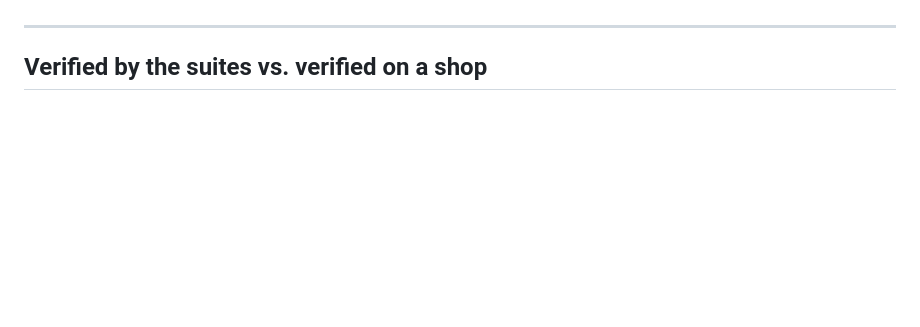
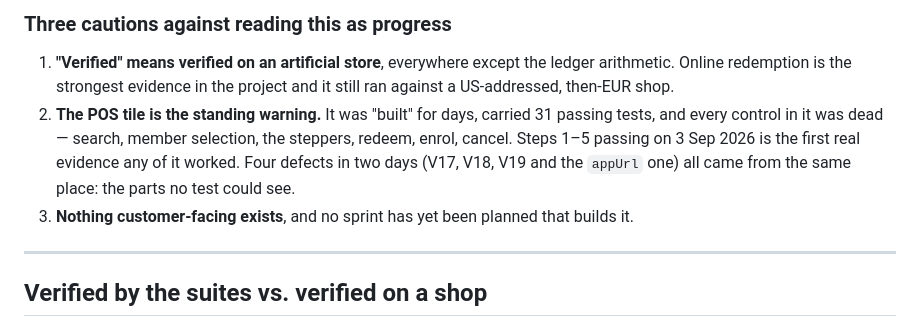
Before and after one commit to ashish23agr/osc-loyalty-app, a Markdown page: PROGRESS.md, the part around one of its changes. Rendered like a GitHub page; blank space fills up the shorter version.

```diff
--- a/PROGRESS.md
+++ b/PROGRESS.md
@@ -1264,3 +1317,16 @@ test environment and the parts that must be right are decisions, not markup.
+### Three cautions against reading this as progress
+
+1. **"Verified" means verified on an artificial store**, everywhere except the
+   ledger arithmetic. Online redemption is the strongest evidence in the project
+   and it still ran against a US-addressed, then-EUR shop.
+2. **The POS tile is the standing warning.** It was "built" for days, carried 31
+   passing tests, and every control in it was dead — search, member selection,
+   the steppers, redeem, enrol, cancel. Steps 1–5 passing on 3 Sep 2026 is the
+   first real evidence any of it worked. Four defects in two days (V17, V18, V19
+   and the `appUrl` one) all came from the same place: the parts no test could
+   see.
+3. **Nothing customer-facing exists**, and no sprint has yet been planned that
+   builds it.
 
 ---
 
```
Also changed, not shown: other parts of PROGRESS.md (+53 -0 lines).
